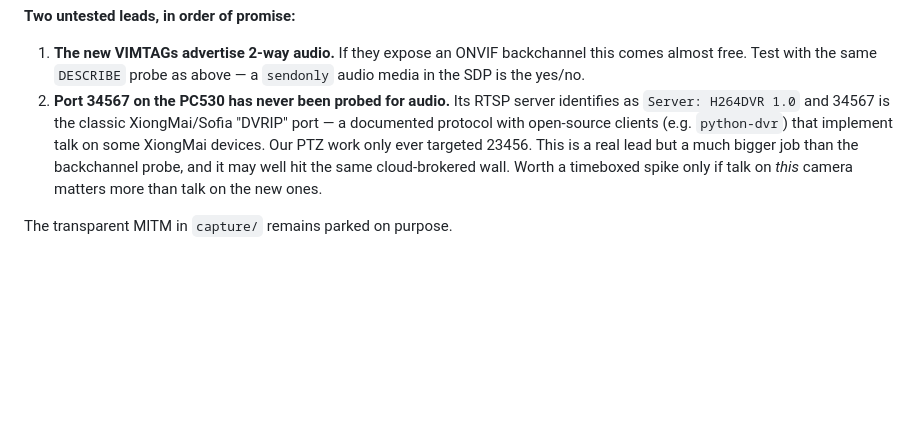
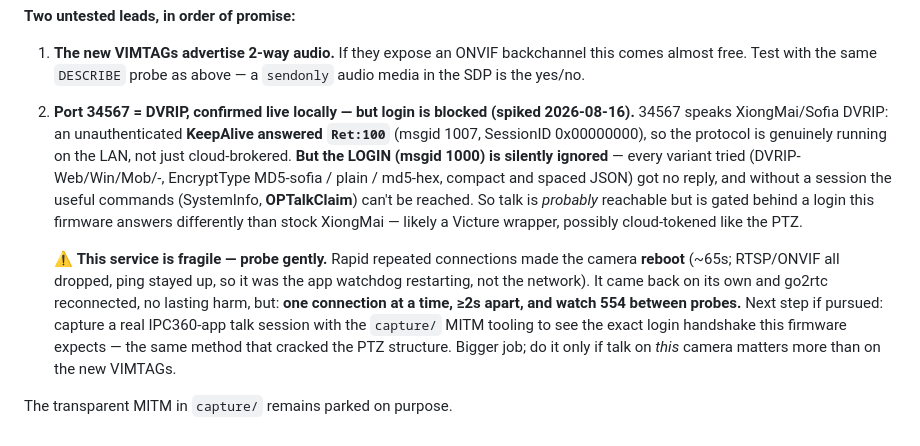
Before and after one commit to johnusher/racoon_alert, a Markdown page: TODO.md, the part around the change. GitHub-like rendering; blank space fills up the shorter version.

Commit message:
TODO: 34567 spike — DVRIP is live locally (KeepAlive answers Ret:100) but login is silently ignored; note the reboot-on-hammering fragility and the capture-the-handshake next step

```diff
--- a/TODO.md
+++ b/TODO.md
@@ -131,12 +131,23 @@ via `ffmpeg` into the same backchannel.
 1. **The new VIMTAGs advertise 2-way audio.** If they expose an ONVIF backchannel this
    comes almost free. Test with the same `DESCRIBE` probe as above — a `sendonly` audio
    media in the SDP is the yes/no.
-2. **Port 34567 on the PC530 has never been probed for audio.** Its RTSP server
-   identifies as `Server: H264DVR 1.0` and 34567 is the classic XiongMai/Sofia "DVRIP"
-   port — a documented protocol with open-source clients (e.g. `python-dvr`) that
-   implement talk on some XiongMai devices. Our PTZ work only ever targeted 23456. This
-   is a real lead but a much bigger job than the backchannel probe, and it may well hit
-   the same cloud-brokered wall. Worth a timeboxed spike only if talk on *this* camera
-   matters more than talk on the new ones.
+2. **Port 34567 = DVRIP, confirmed live locally — but login is blocked (spiked 2026-08-16).**
+   34567 speaks XiongMai/Sofia DVRIP: an unauthenticated **KeepAlive answered `Ret:100`**
+   (msgid 1007, SessionID 0x00000000), so the protocol is genuinely running on the LAN,
+   not just cloud-brokered. **But the LOGIN (msgid 1000) is silently ignored** — every
+   variant tried (DVRIP-Web/Win/Mob/-, EncryptType MD5-sofia / plain / md5-hex, compact
+   and spaced JSON) got no reply, and without a session the useful commands (SystemInfo,
+   **OPTalkClaim**) can't be reached. So talk is *probably* reachable but is gated behind
+   a login this firmware answers differently than stock XiongMai — likely a Victure
+   wrapper, possibly cloud-tokened like the PTZ.
+
+   ⚠️ **This service is fragile — probe gently.** Rapid repeated connections made the
+   camera **reboot** (~65s; RTSP/ONVIF all dropped, ping stayed up, so it was the app
+   watchdog restarting, not the network). It came back on its own and go2rtc reconnected,
+   no lasting harm, but: **one connection at a time, ≥2s apart, and watch 554 between
+   probes.** Next step if pursued: capture a real IPC360-app talk session with the
+   `capture/` MITM tooling to see the exact login handshake this firmware expects —
+   the same method that cracked the PTZ structure. Bigger job; do it only if talk on
+   *this* camera matters more than on the new VIMTAGs.
 
 The transparent MITM in `capture/` remains parked on purpose.
```
